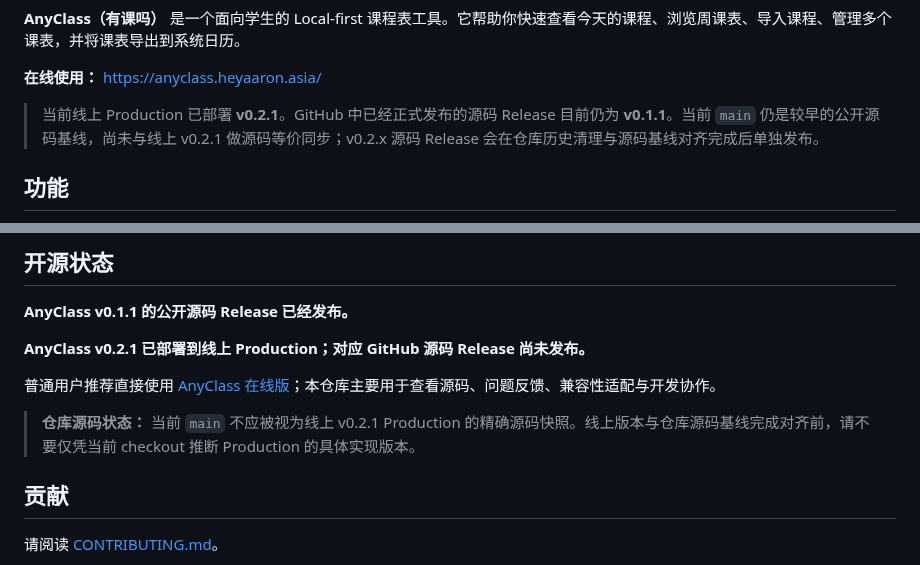
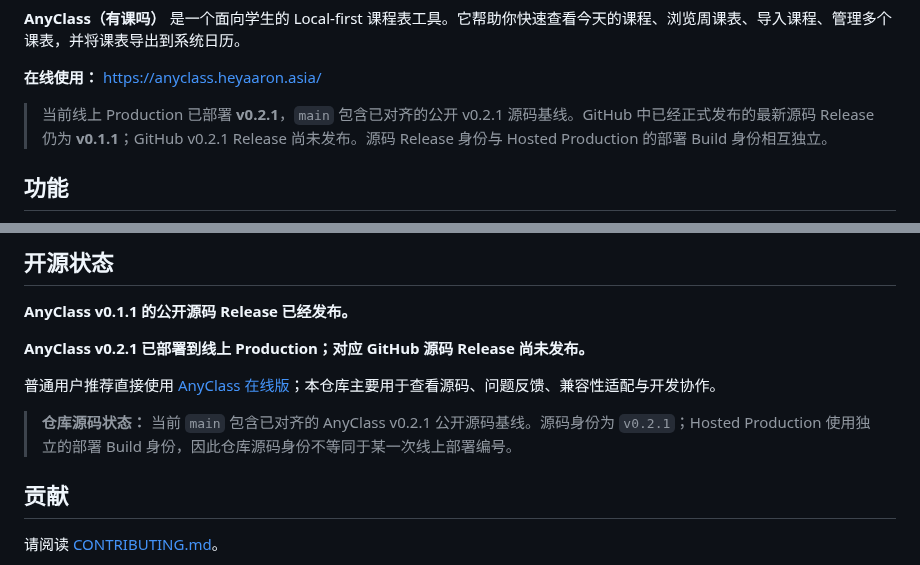
Before and after one commit to heyaaron-Wu/AnyClass, a Markdown page: README.md, 2 parts joined by grey strips. Rendered like a GitHub page.

```diff
--- a/README.md
+++ b/README.md
@@ -37,7 +37,7 @@
 
 **在线使用：** https://anyclass.heyaaron.asia/
 
-> 当前线上 Production 已部署 **v0.2.1**。GitHub 中已经正式发布的源码 Release 目前仍为 **v0.1.1**。当前 `main` 仍是较早的公开源码基线，尚未与线上 v0.2.1 做源码等价同步；v0.2.x 源码 Release 会在仓库历史清理与源码基线对齐完成后单独发布。
+> 当前线上 Production 已部署 **v0.2.1**，`main` 包含已对齐的公开 v0.2.1 源码基线。GitHub 中已经正式发布的最新源码 Release 仍为 **v0.1.1**；GitHub v0.2.1 Release 尚未发布。源码 Release 身份与 Hosted Production 的部署 Build 身份相互独立。
 
 ## 功能
 
@@ -116,7 +116,7 @@ Roadmap 中的内容属于规划，并不代表当前版本已经提供。
 
 普通用户推荐直接使用 [AnyClass 在线版](https://anyclass.heyaaron.asia/)；本仓库主要用于查看源码、问题反馈、兼容性适配与开发协作。
 
-> **仓库源码状态：** 当前 `main` 不应被视为线上 v0.2.1 Production 的精确源码快照。线上版本与仓库源码基线完成对齐前，请不要仅凭当前 checkout 推断 Production 的具体实现版本。
+> **仓库源码状态：** 当前 `main` 包含已对齐的 AnyClass v0.2.1 公开源码基线。源码身份为 `v0.2.1`；Hosted Production 使用独立的部署 Build 身份，因此仓库源码身份不等同于某一次线上部署编号。
 
 ## 贡献
 
```
Also changed, not shown: other parts of README.md (+1 -1 lines), CHANGELOG.md (+2 -2 lines), README.en.md (+3 -3 lines).
